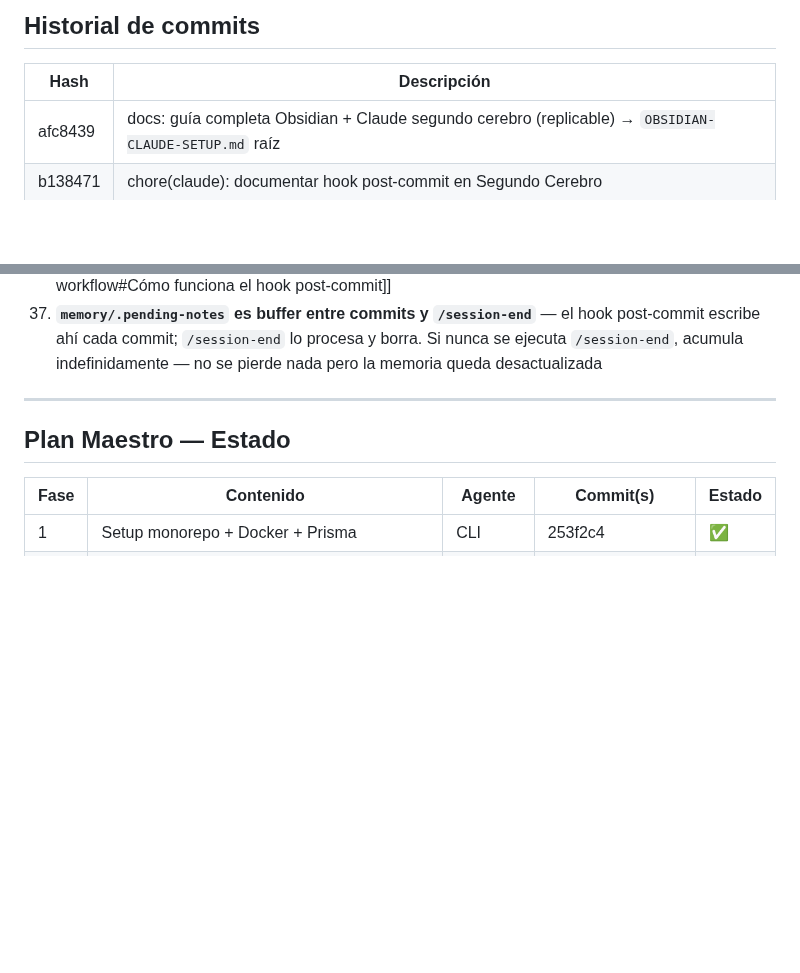
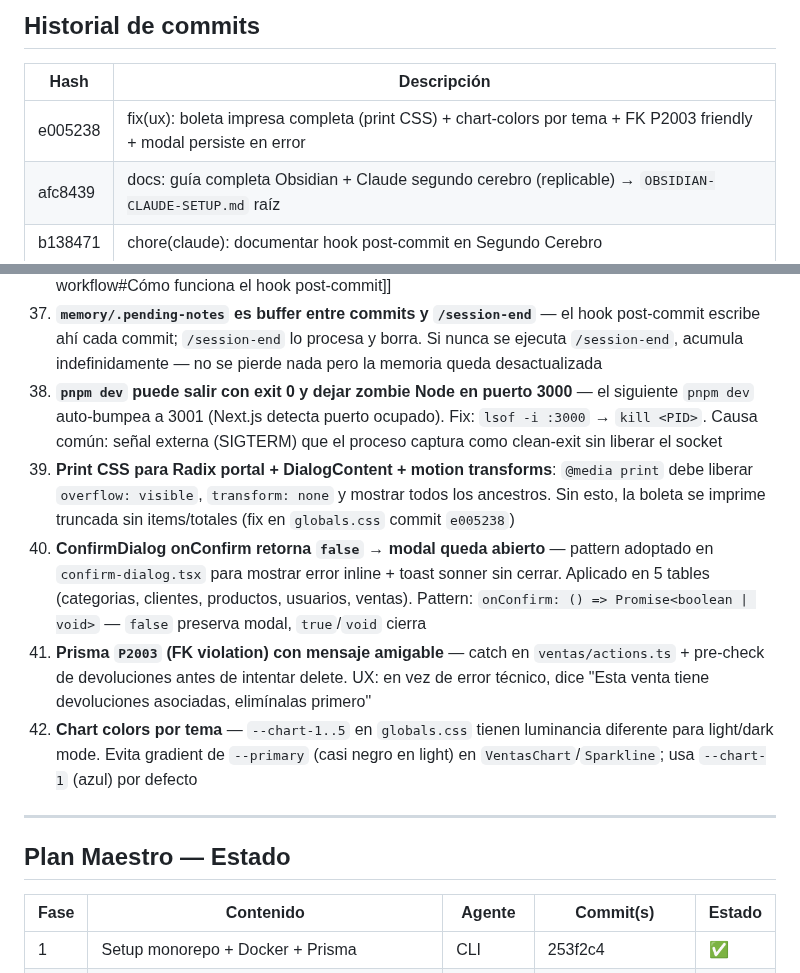
Before and after one commit to Dysa-Devlmer/pos_dysa, a Markdown page: memory/projects/pos-chile-monorepo.md, 2 parts joined by grey strips. Rendered like a GitHub page; blank space fills up the shorter version.

Commit message:
chore(memory): session notes 2026-04-20
Decisiones técnicas procesadas del buffer:
- Commit e005238 bundled 7 fixes: print CSS + chart colors por tema +
  FK P2003 friendly + ConfirmDialog persist-on-error pattern +
  middleware manifest exclusion
- ConfirmDialog pattern nuevo: onConfirm puede retornar false para
  mantener modal abierto (error inline + toast). Aplicado en 5 tables.
- Print CSS: @media print libera Radix portal + DialogContent overflow
  + motion transforms para imprimir boleta completa
- Chart colors: --chart-1..5 con luminancia por tema (light/dark
  distinguibles); reemplaza gradients de --primary

Gotchas nuevos (38-42):
38 — pnpm dev puede morir con exit 0 pero dejar zombie en puerto 3000
     (next dev auto-bumpea a 3001). Fix: lsof + kill manual
39 — Print CSS requiere liberar Radix portal + DialogContent overflow
     + motion transforms (si no, boleta imprimida trunca)
40 — ConfirmDialog pattern onConfirm retorna false → modal persiste
41 — Prisma P2003 FK violation + pre-check de devoluciones en actions
42 — Chart colors --chart-1..5 con luminancia por tema

Commit procesado del buffer:
- e005238 fix(ux): print boleta + chart colors + FK friendly + manifest + dialog persist

Co-Authored-By: Claude Opus 4.7 (1M context) <noreply@anthropic.com>

```diff
--- a/memory/projects/pos-chile-monorepo.md
+++ b/memory/projects/pos-chile-monorepo.md
@@ -184,6 +184,7 @@ $transaction:
 
 | Hash | Descripción |
 |------|-------------|
+| e005238 | fix(ux): boleta impresa completa (print CSS) + chart-colors por tema + FK P2003 friendly + modal persiste en error |
 | afc8439 | docs: guía completa Obsidian + Claude segundo cerebro (replicable) → `OBSIDIAN-CLAUDE-SETUP.md` raíz |
 | b138471 | chore(claude): documentar hook post-commit en Segundo Cerebro |
 | 48f640f | chore(memory): protocolo cierre de fase con /session-end obligatorio |
@@ -276,6 +277,11 @@ $transaction:
 35. **`Intl.NumberFormat es-CL` en Node 22+ emite U+202F** — la Fase 19 añadió regression guards explícitos en `utils.test.ts::formatCLP — hydration safety` (fallan si alguien refactoriza el `.replace`)
 36. **`core.hooksPath` global rompe hooks per-repo** — el usuario tiene `~/.config/git/hooks/pre-commit` global (bloqueo de secretos) vía `core.hooksPath`. Esto hace que `.git/hooks/*` locales NO se ejecuten. Fix: `git config --local core.hooksPath .git/hooks` + **copiar el pre-commit global a `.git/hooks/pre-commit`** (si no, se pierde la protección anti-secretos en este repo). Ver [[agents-workflow#Cómo funciona el hook post-commit]]
 37. **`memory/.pending-notes` es buffer entre commits y `/session-end`** — el hook post-commit escribe ahí cada commit; `/session-end` lo procesa y borra. Si nunca se ejecuta `/session-end`, acumula indefinidamente — no se pierde nada pero la memoria queda desactualizada
+38. **`pnpm dev` puede salir con exit 0 y dejar zombie Node en puerto 3000** — el siguiente `pnpm dev` auto-bumpea a 3001 (Next.js detecta puerto ocupado). Fix: `lsof -i :3000` → `kill <PID>`. Causa común: señal externa (SIGTERM) que el proceso captura como clean-exit sin liberar el socket
+39. **Print CSS para Radix portal + DialogContent + motion transforms**: `@media print` debe liberar `overflow: visible`, `transform: none` y mostrar todos los ancestros. Sin esto, la boleta se imprime truncada sin items/totales (fix en `globals.css` commit `e005238`)
+40. **ConfirmDialog onConfirm retorna `false` → modal queda abierto** — pattern adoptado en `confirm-dialog.tsx` para mostrar error inline + toast sonner sin cerrar. Aplicado en 5 tables (categorias, clientes, productos, usuarios, ventas). Pattern: `onConfirm: () => Promise<boolean | void>` — `false` preserva modal, `true`/`void` cierra
+41. **Prisma `P2003` (FK violation) con mensaje amigable** — catch en `ventas/actions.ts` + pre-check de devoluciones antes de intentar delete. UX: en vez de error técnico, dice "Esta venta tiene devoluciones asociadas, elimínalas primero"
+42. **Chart colors por tema** — `--chart-1..5` en `globals.css` tienen luminancia diferente para light/dark mode. Evita gradient de `--primary` (casi negro en light) en `VentasChart`/`Sparkline`; usa `--chart-1` (azul) por defecto
 
 ---
 
```
